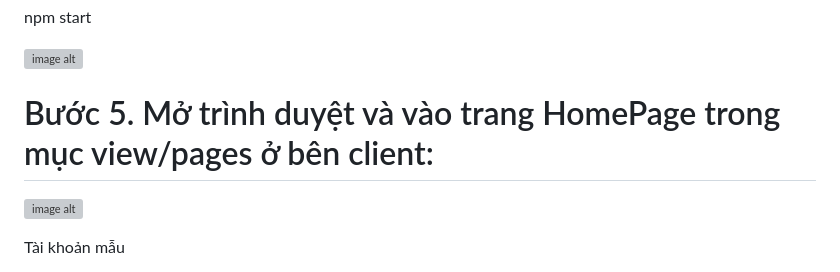
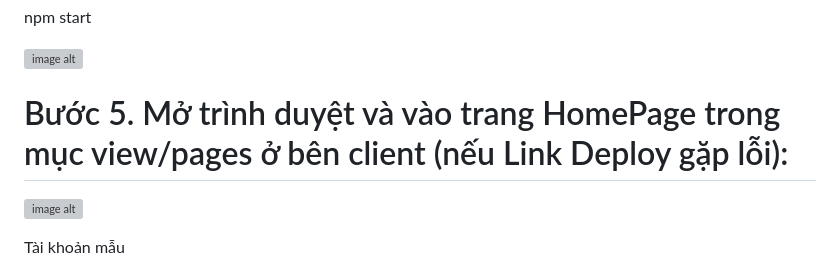
Before and after one commit to dtam2812/IE104---Movie-Database-and-Updates-Website, a Markdown page: README.md, the part around the change. Rendered like a GitHub page; grey boxes are pictures that could not be loaded.

Commit message:
readme changed 3

```diff
--- a/README.md
+++ b/README.md
@@ -111,7 +111,7 @@ npm start
 
 ![image alt](https://github.com/MinhThienMina/Image/blob/4eebaaf4d35bb6cba6908330b899c7b7c135aa62/image.png)
 
-# Bước 5. Mở trình duyệt và vào trang HomePage trong mục view/pages ở bên client:
+# Bước 5. Mở trình duyệt và vào trang HomePage trong mục view/pages ở bên client (nếu Link Deploy gặp lỗi):
 
 ![image alt](https://github.com/MinhThienMina/Image/blob/030136bd51c4a07ec58894204e00724f19515081/s.png)
 
```
